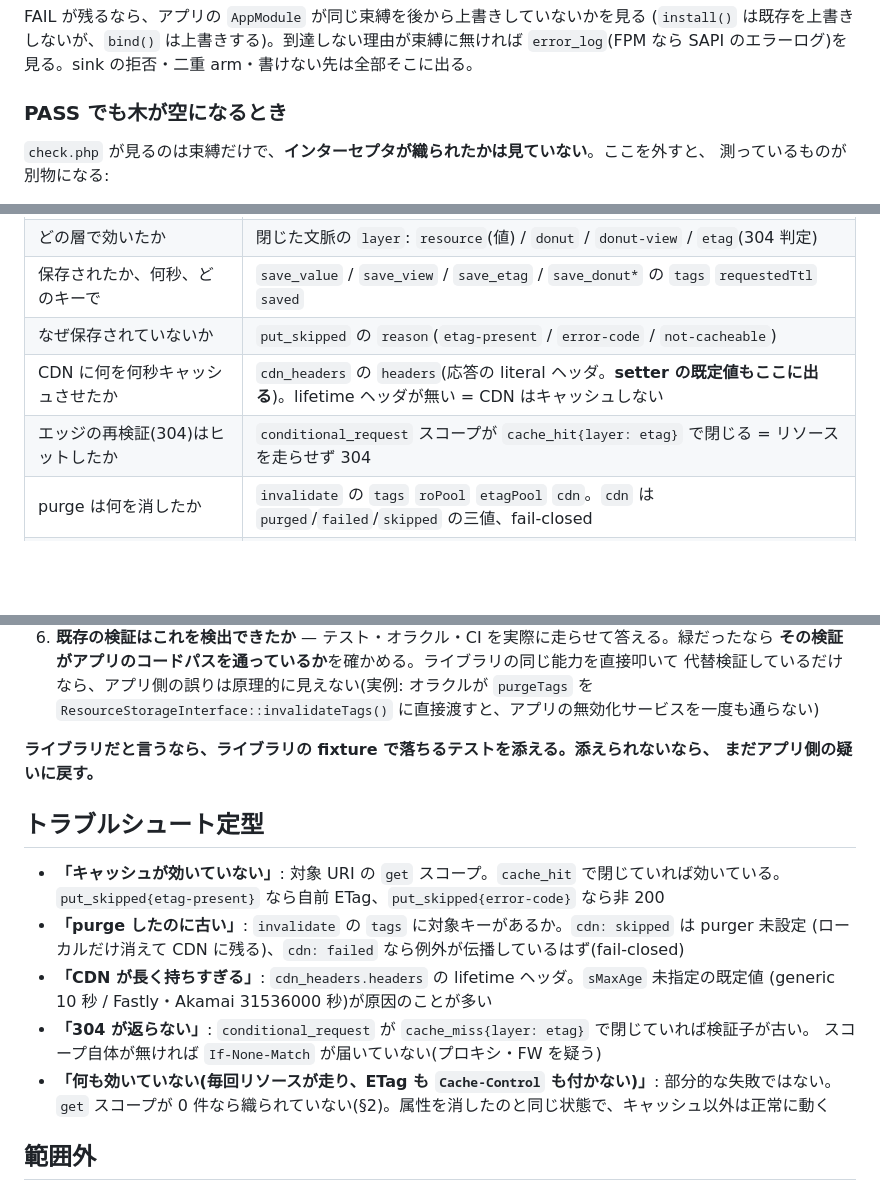
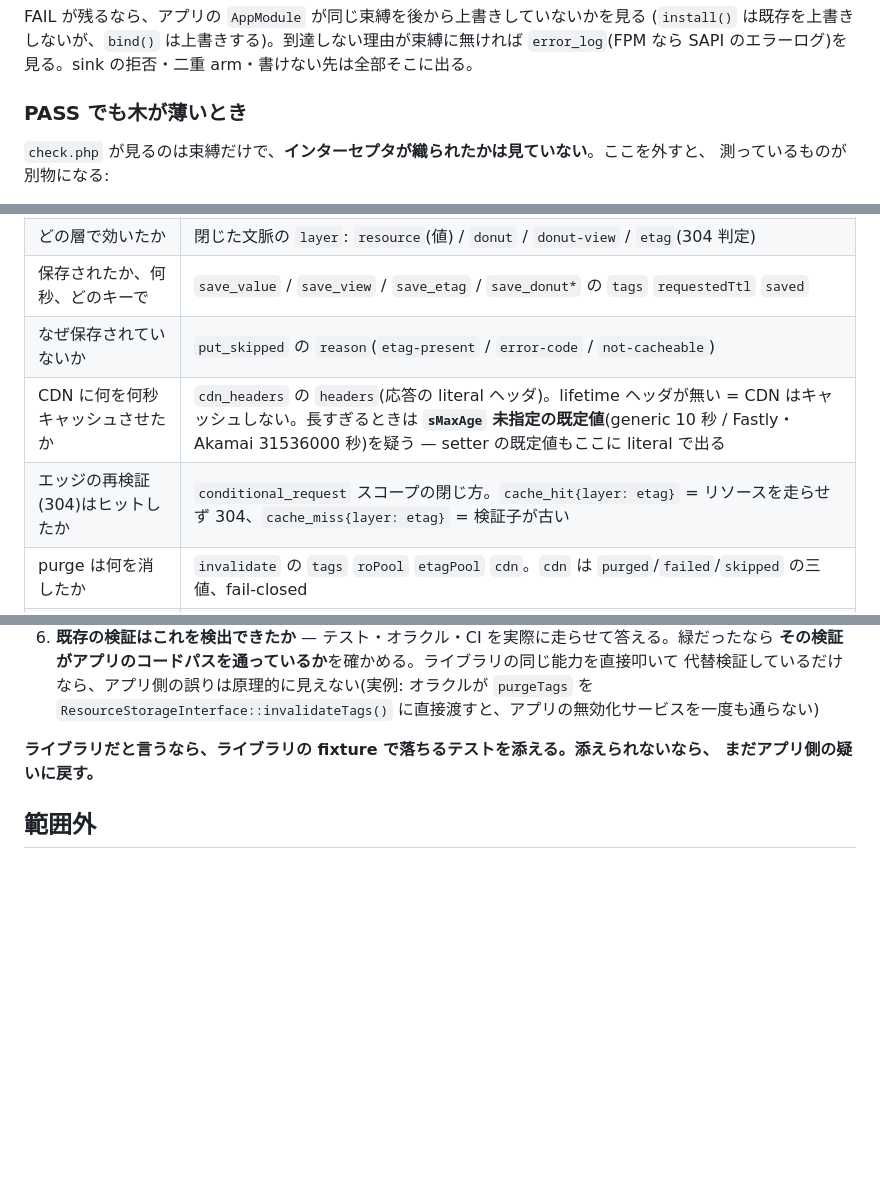
Before and after one commit to bearsunday/BEAR.EventSourcing, a Markdown page: skills/bear-observe/SKILL.md, 3 parts joined by grey strips. Rendered like a GitHub page; blank space fills up the shorter version.

Commit message:
Drop the troubleshooting list, keep the two facts only it carried
Folding grew the question-to-event table to 13 rows, and the troubleshooting
list became a second index over the same rows: "キャッシュが効いていない",
"purge したのに古い" and "何も効いていない" each restated §3 or §5.

Two facts lived only there and moved to where the thing they describe is
explained: the sMaxAge defaults (generic 10s, Fastly/Akamai 31536000s) onto the
cdn_headers row, and a missing conditional_request scope — which is neither the
app's fault nor the library's, so it became a triage row naming the proxy.

The §2 heading said "空" for the same symptom the section now describes as a
missing branch.

```diff
--- a/skills/bear-observe/SKILL.md
+++ b/skills/bear-observe/SKILL.md
@@ -132,7 +132,7 @@ FAIL が残るなら、アプリの `AppModule` が同じ束縛を後から上
 (`install()` は既存を上書きしないが、`bind()` は上書きする)。到達しない理由が束縛に無ければ
 `error_log`(FPM なら SAPI のエラーログ)を見る。sink の拒否・二重 arm・書けない先は全部そこに出る。
 
-### PASS でも木が空になるとき
+### PASS でも木が薄いとき
 
 `check.php` が見るのは束縛だけで、**インターセプタが織られたかは見ていない**。ここを外すと、
 測っているものが別物になる:
@@ -223,8 +223,8 @@ $log = $logger->flush();                    // その場で受け取る(以降
 | どの層で効いたか | 閉じた文脈の `layer`: `resource`(値) / `donut` / `donut-view` / `etag`(304 判定) |
 | 保存されたか、何秒、どのキーで | `save_value` / `save_view` / `save_etag` / `save_donut*` の `tags` `requestedTtl` `saved` |
 | なぜ保存されていないか | `put_skipped` の `reason`(`etag-present` / `error-code` / `not-cacheable`) |
-| CDN に何を何秒キャッシュさせたか | `cdn_headers` の `headers`(応答の literal ヘッダ。**setter の既定値もここに出る**)。lifetime ヘッダが無い = CDN はキャッシュしない |
-| エッジの再検証(304)はヒットしたか | `conditional_request` スコープが `cache_hit{layer: etag}` で閉じる = リソースを走らせず 304 |
+| CDN に何を何秒キャッシュさせたか | `cdn_headers` の `headers`(応答の literal ヘッダ)。lifetime ヘッダが無い = CDN はキャッシュしない。長すぎるときは **`sMaxAge` 未指定の既定値**(generic 10 秒 / Fastly・Akamai 31536000 秒)を疑う — setter の既定値もここに literal で出る |
+| エッジの再検証(304)はヒットしたか | `conditional_request` スコープの閉じ方。`cache_hit{layer: etag}` = リソースを走らせず 304、`cache_miss{layer: etag}` = 検証子が古い |
 | purge は何を消したか | `invalidate` の `tags` `roPool` `etagPool` `cdn`。`cdn` は `purged`/`failed`/`skipped` の三値、fail-closed |
 | miss は空だったのか、店が読めなかったのか | 同じスコープに `cache_error{operation: read}` があれば縮退。無ければコールド |
 | 誰が書いたか | `command` スコープの `source`。直接呼び出しは `manual_store` / `manual_purge` / `manual_invalidate` |
@@ -371,19 +372,6 @@ xstep --break="vendor/bear/query-repository/src/CacheDependency.php:<line>" \
 **ライブラリだと言うなら、ライブラリの fixture で落ちるテストを添える。添えられないなら、
 まだアプリ側の疑いに戻す。**
 
-## トラブルシュート定型
-
-- **「キャッシュが効いていない」**: 対象 URI の `get` スコープ。`cache_hit` で閉じていれば効いている。
-  `put_skipped{etag-present}` なら自前 ETag、`put_skipped{error-code}` なら非 200
-- **「purge したのに古い」**: `invalidate` の `tags` に対象キーがあるか。`cdn: skipped` は purger 未設定
-  (ローカルだけ消えて CDN に残る)、`cdn: failed` なら例外が伝播しているはず(fail-closed)
-- **「CDN が長く持ちすぎる」**: `cdn_headers.headers` の lifetime ヘッダ。`sMaxAge` 未指定の既定値
-  (generic 10 秒 / Fastly・Akamai 31536000 秒)が原因のことが多い
-- **「304 が返らない」**: `conditional_request` が `cache_miss{layer: etag}` で閉じていれば検証子が古い。
-  スコープ自体が無ければ `If-None-Match` が届いていない(プロキシ・FW を疑う)
-- **「何も効いていない(毎回リソースが走り、ETag も `Cache-Control` も付かない)」**: 部分的な失敗ではない。
-  `get` スコープが 0 件なら織られていない(§2)。属性を消したのと同じ状態で、キャッシュ以外は正常に動く
-
 ## 範囲外
 
 観測文脈は開発用だ。プールはファイルで、body は全部ディスクに落ち、記録は無条件。本番で同じことを
```
Also changed, not shown: other parts of skills/bear-observe/SKILL.md (+2 -1 lines).
